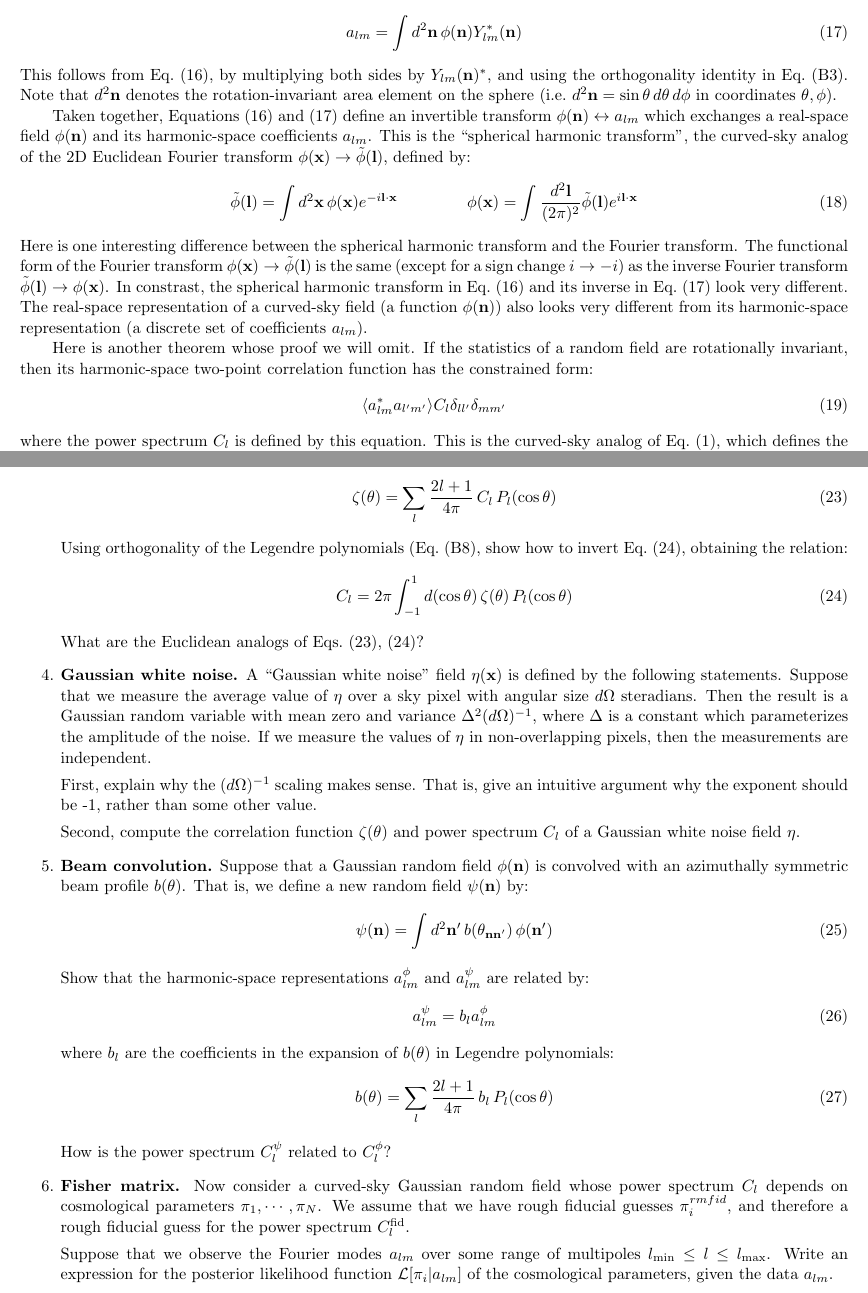
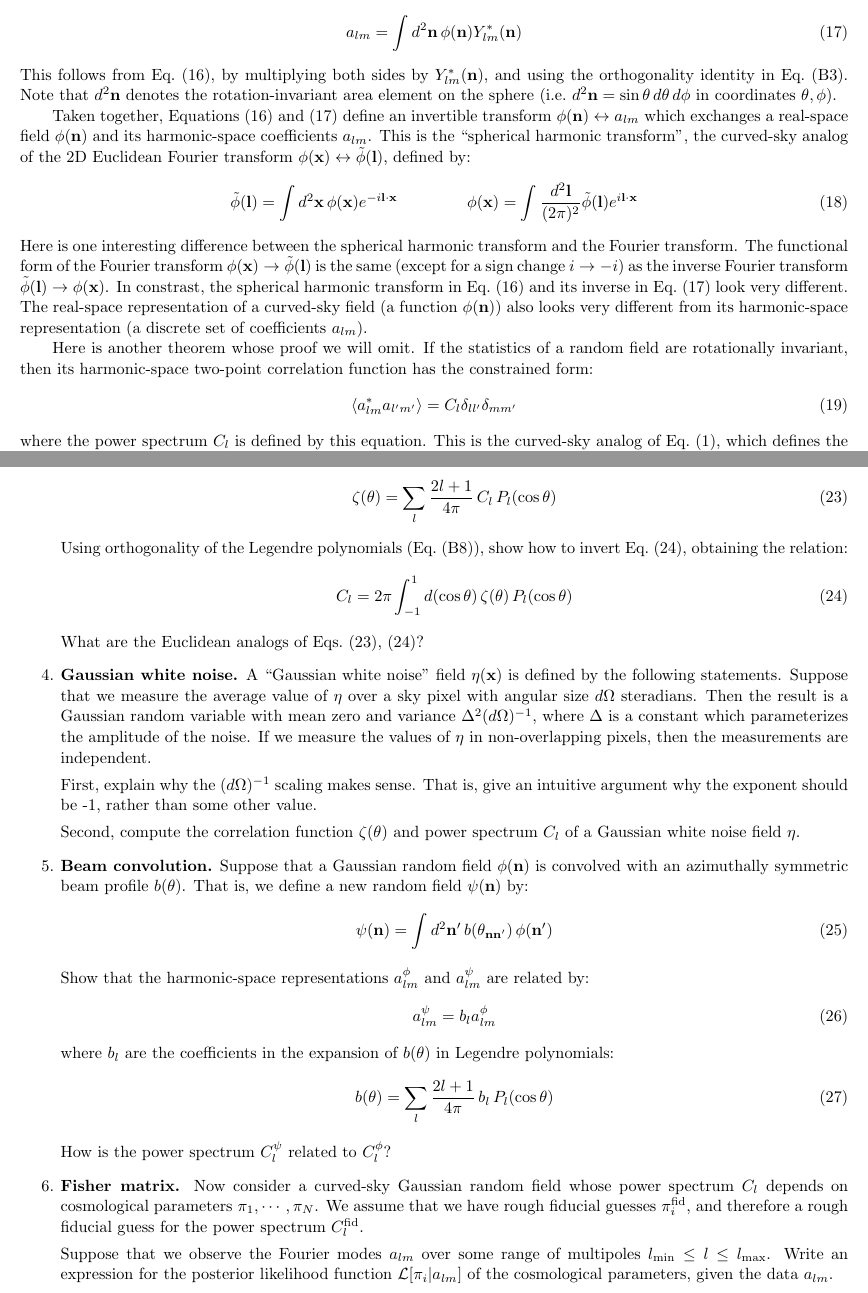
Before and after one commit to kmsmith137/statistical_cosmology_problems, a LaTeX paper (statistical_cosmology_problems.tex): two parts of pages 5 and 6 of 9, joined at a grey line, cut so that both start at the same text. Compiled offline with pdfLaTeX.

Commit message:
fix typos in curved-sky section

```diff
--- a/statistical_cosmology_problems.tex
+++ b/statistical_cosmology_problems.tex
@@ -349,14 +349,14 @@ The coefficients $a_{lm}$ can be determined from the field $\phi(\n)$ by doing t
 \be
 a_{lm} = \int d^2\n \, \phi(\n) Y_{lm}^*(\n)  \label{eq:sht2}
 \ee
-This follows from Eq.~(\ref{eq:sht1}), by multiplying both sides by $Y_{lm}(\n)^*$, and using the
+This follows from Eq.~(\ref{eq:sht1}), by multiplying both sides by $Y_{lm}^*(\n)$, and using the
 orthogonality identity in Eq.~(\ref{eq:ylm_orth}).  Note that $d^2\n$ denotes the rotation-invariant
 area element on the sphere (i.e.~$d^2\n = \sin\theta \, d\theta \, d\phi$ in coordinates $\theta,\phi$).
 
 Taken together, Equations~(\ref{eq:sht1}) and~(\ref{eq:sht2}) define an invertible transform
 $\phi(\n) \leftrightarrow a_{lm}$ which exchanges a real-space field $\phi(\n)$ and its harmonic-space
 coefficients $a_{lm}$.  This is the ``spherical harmonic transform'', the curved-sky analog of the
-2D Euclidean Fourier transform $\phi(\x) \rightarrow \tphi(\l)$, defined by:
+2D Euclidean Fourier transform $\phi(\x) \leftrightarrow \tphi(\l)$, defined by:
 \be
 \tphi(\l) = \int d^2\x \, \phi(\x) e^{-i\l\cdot\x}
   \hspace{1.5cm}
@@ -374,7 +374,7 @@ Here is another theorem whose proof we will omit.
 If the statistics of a random field are rotationally invariant, then its harmonic-space two-point
 correlation function has the constrained form:
 \be
-\langle a_{l m}^* a_{l'm'} \rangle C_l \delta_{ll'} \delta_{mm'}   \label{eq:cl_def}
+\langle a_{l m}^* a_{l'm'} \rangle = C_l \delta_{ll'} \delta_{mm'}   \label{eq:cl_def}
 \ee
 where the power spectrum $C_l$ is defined by this equation.  This is the curved-sky analog of
 Eq.~(\ref{eq:pk_def}), which defines the power spectrum $P(k)$ assuming translation and rotation
@@ -453,7 +453,7 @@ C_l = 2\pi \int_{-1}^1 d(\cos\theta) \, \zeta(\theta) \, P_l(\cos\theta)  \label
 
 \item {\bf Fisher matrix.}
  Now consider a curved-sky Gaussian random field whose power spectrum $C_l$ depends on cosmological
- parameters $\pi_1, \cdots, \pi_N$.  We assume that we have rough fiducial guesses $\pi_i^{rm fid}$,
+ parameters $\pi_1, \cdots, \pi_N$.  We assume that we have rough fiducial guesses $\pi_i^{\rm fid}$,
  and therefore a rough fiducial guess for the power spectrum $C_l^{\rm fid}$.
 
  Suppose that we observe the Fourier modes $a_{lm}$ over some range of multipoles $l_{\rm min} \le l \le l_{\rm max}$.
```
Also changed, not shown: statistical_cosmology_problems.tex (2 more changed lines).
